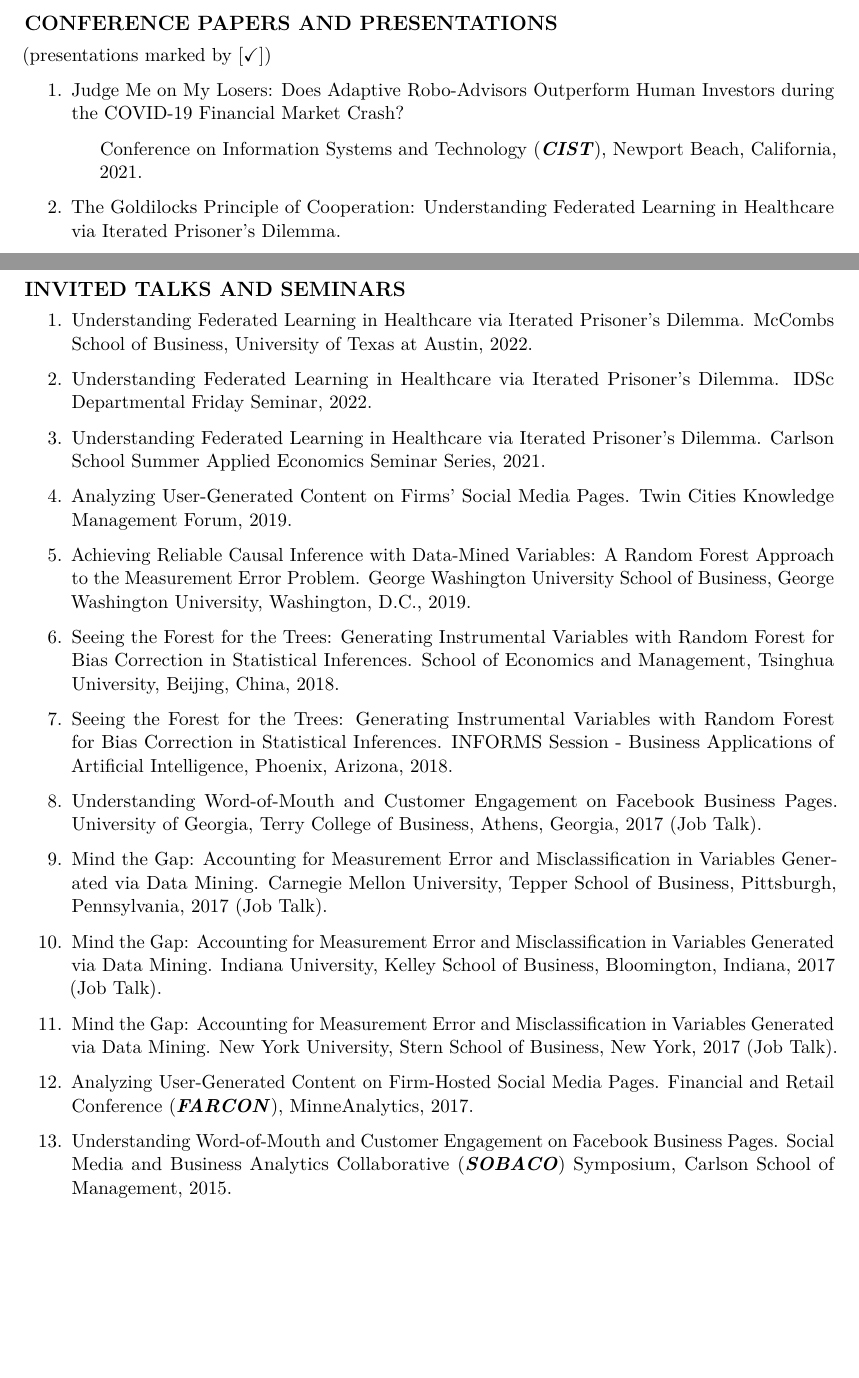
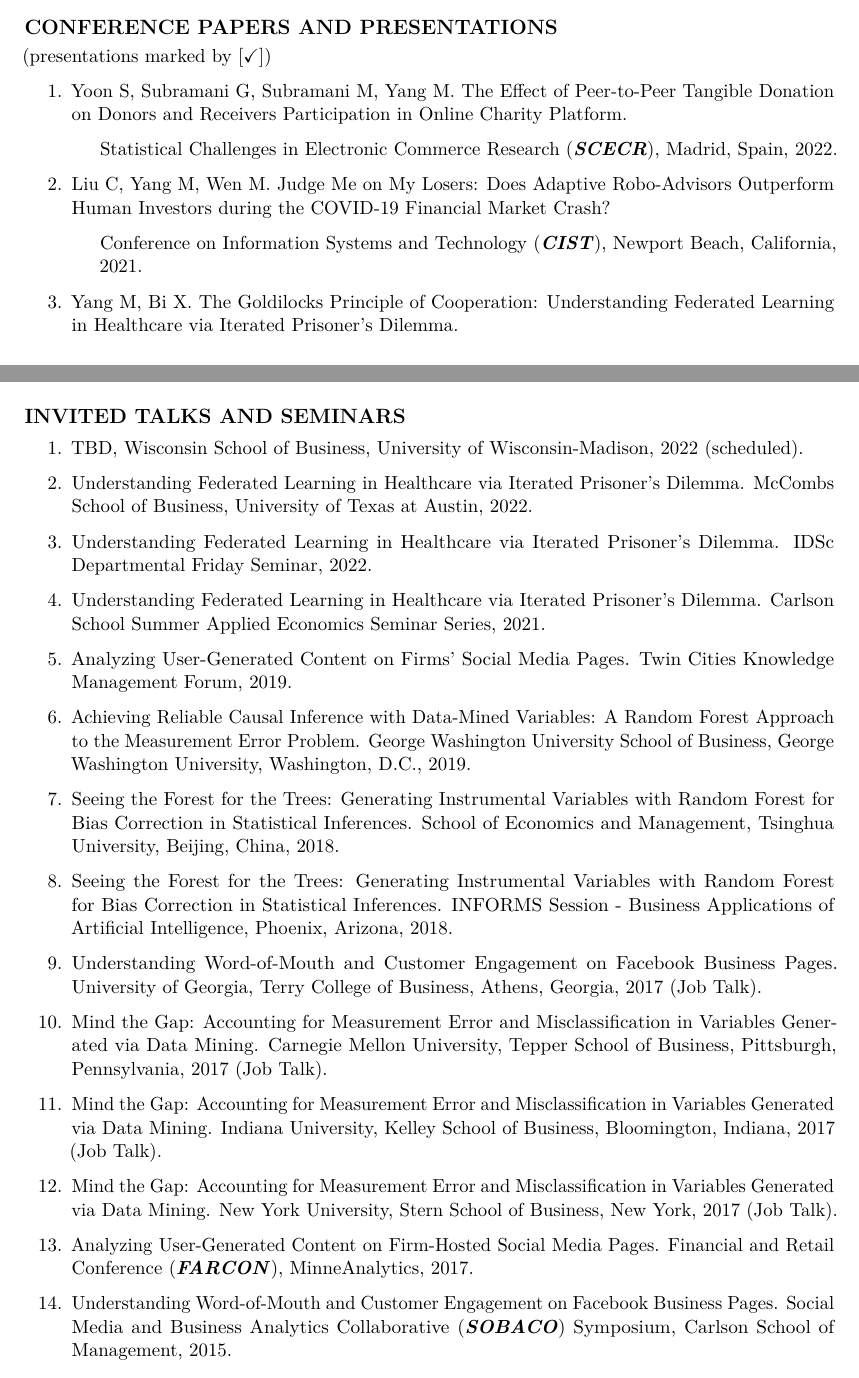
Before and after one commit to mochenyang/mochenyang.github.io, an R Markdown document (file/CV.Rmd): two parts of pages 2 and 4 of 6 before the commit and two parts of pages 2 and 4 of 7 after it, joined at a grey line, cut so that both start at the same text, the shorter picture padded with empty space. Rendered offline with R 4.5, knitr and Pandoc, then LaTeX, with nearby package versions.

Commit message:
update CV

```diff
--- a/file/CV.Rmd
+++ b/file/CV.Rmd
@@ -100,11 +100,15 @@ urlcolor: blue
 
 (presentations marked by [$\checkmark$])
 
-1.  Judge Me on My Losers: Does Adaptive Robo-Advisors Outperform Human Investors during the COVID-19 Financial Market Crash?
+1.  Yoon S, Subramani G, Subramani M, Yang M. The Effect of Peer-to-Peer Tangible Donation on Donors and Receivers Participation in Online Charity Platform.
+
+    -   Statistical Challenges in Electronic Commerce Research (***SCECR***), Madrid, Spain, 2022.
+
+2.  Liu C, Yang M, Wen M. Judge Me on My Losers: Does Adaptive Robo-Advisors Outperform Human Investors during the COVID-19 Financial Market Crash?
 
     -   Conference on Information Systems and Technology (***CIST***), Newport Beach, California, 2021.
 
-2.  The Goldilocks Principle of Cooperation: Understanding Federated Learning in Healthcare via Iterated Prisoner's Dilemma.
+3.  Yang M, Bi X. The Goldilocks Principle of Cooperation: Understanding Federated Learning in Healthcare via Iterated Prisoner's Dilemma.
 
     -   [$\checkmark$]China Summer Workshop on Information Management (***CSWIM***), Virtual, 2021.
     -   [$\checkmark$]Conference on Information Systems and Technology (***CIST***), Newport Beach, California, 2021.
@@ -156,31 +160,33 @@ urlcolor: blue
 
 # INVITED TALKS AND SEMINARS
 
-1.  Understanding Federated Learning in Healthcare via Iterated Prisoner's Dilemma. McCombs School of Business, University of Texas at Austin, 2022.
+1.  TBD, Wisconsin School of Business, University of Wisconsin-Madison, 2022 (scheduled).
 
-2.  Understanding Federated Learning in Healthcare via Iterated Prisoner's Dilemma. IDSc Departmental Friday Seminar, 2022.
+2.  Understanding Federated Learning in Healthcare via Iterated Prisoner's Dilemma. McCombs School of Business, University of Texas at Austin, 2022.
 
-3.  Understanding Federated Learning in Healthcare via Iterated Prisoner's Dilemma. Carlson School Summer Applied Economics Seminar Series, 2021.
+3.  Understanding Federated Learning in Healthcare via Iterated Prisoner's Dilemma. IDSc Departmental Friday Seminar, 2022.
 
-4.  Analyzing User-Generated Content on Firms' Social Media Pages. Twin Cities Knowledge Management Forum, 2019.
+4.  Understanding Federated Learning in Healthcare via Iterated Prisoner's Dilemma. Carlson School Summer Applied Economics Seminar Series, 2021.
 
-5.  Achieving Reliable Causal Inference with Data-Mined Variables: A Random Forest Approach to the Measurement Error Problem. George Washington University School of Business, George Washington University, Washington, D.C., 2019.
+5.  Analyzing User-Generated Content on Firms' Social Media Pages. Twin Cities Knowledge Management Forum, 2019.
 
-6.  Seeing the Forest for the Trees: Generating Instrumental Variables with Random Forest for Bias Correction in Statistical Inferences. School of Economics and Management, Tsinghua University, Beijing, China, 2018.
+6.  Achieving Reliable Causal Inference with Data-Mined Variables: A Random Forest Approach to the Measurement Error Problem. George Washington University School of Business, George Washington University, Washington, D.C., 2019.
 
-7.  Seeing the Forest for the Trees: Generating Instrumental Variables with Random Forest for Bias Correction in Statistical Inferences. INFORMS Session - Business Applications of Artificial Intelligence, Phoenix, Arizona, 2018.
+7.  Seeing the Forest for the Trees: Generating Instrumental Variables with Random Forest for Bias Correction in Statistical Inferences. School of Economics and Management, Tsinghua University, Beijing, China, 2018.
 
-8.  Understanding Word-of-Mouth and Customer Engagement on Facebook Business Pages. University of Georgia, Terry College of Business, Athens, Georgia, 2017 (Job Talk).
+8.  Seeing the Forest for the Trees: Generating Instrumental Variables with Random Forest for Bias Correction in Statistical Inferences. INFORMS Session - Business Applications of Artificial Intelligence, Phoenix, Arizona, 2018.
 
-9.  Mind the Gap: Accounting for Measurement Error and Misclassification in Variables Generated via Data Mining. Carnegie Mellon University, Tepper School of Business, Pittsburgh, Pennsylvania, 2017 (Job Talk).
+9.  Understanding Word-of-Mouth and Customer Engagement on Facebook Business Pages. University of Georgia, Terry College of Business, Athens, Georgia, 2017 (Job Talk).
 
-10. Mind the Gap: Accounting for Measurement Error and Misclassification in Variables Generated via Data Mining. Indiana University, Kelley School of Business, Bloomington, Indiana, 2017 (Job Talk).
+10. Mind the Gap: Accounting for Measurement Error and Misclassification in Variables Generated via Data Mining. Carnegie Mellon University, Tepper School of Business, Pittsburgh, Pennsylvania, 2017 (Job Talk).
 
-11. Mind the Gap: Accounting for Measurement Error and Misclassification in Variables Generated via Data Mining. New York University, Stern School of Business, New York, 2017 (Job Talk).
+11. Mind the Gap: Accounting for Measurement Error and Misclassification in Variables Generated via Data Mining. Indiana University, Kelley School of Business, Bloomington, Indiana, 2017 (Job Talk).
 
-12. Analyzing User-Generated Content on Firm-Hosted Social Media Pages. Financial and Retail Conference (***FARCON***), MinneAnalytics, 2017.
+12. Mind the Gap: Accounting for Measurement Error and Misclassification in Variables Generated via Data Mining. New York University, Stern School of Business, New York, 2017 (Job Talk).
 
-13. Understanding Word-of-Mouth and Customer Engagement on Facebook Business Pages. Social Media and Business Analytics Collaborative (***SOBACO***) Symposium, Carlson School of Management, 2015.
+13. Analyzing User-Generated Content on Firm-Hosted Social Media Pages. Financial and Retail Conference (***FARCON***), MinneAnalytics, 2017.
+
+14. Understanding Word-of-Mouth and Customer Engagement on Facebook Business Pages. Social Media and Business Analytics Collaborative (***SOBACO***) Symposium, Carlson School of Management, 2015.
 
 \hrulefill
 
```
Also changed, not shown: research.md (+1 -1 lines), file/CV.pdf, file/CV.Rmd (18 more changed lines).
